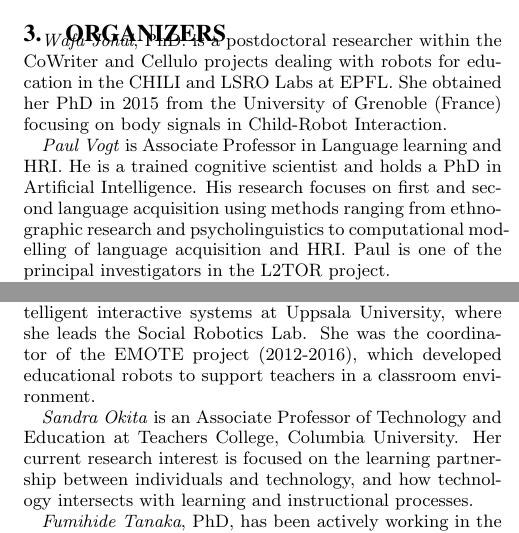
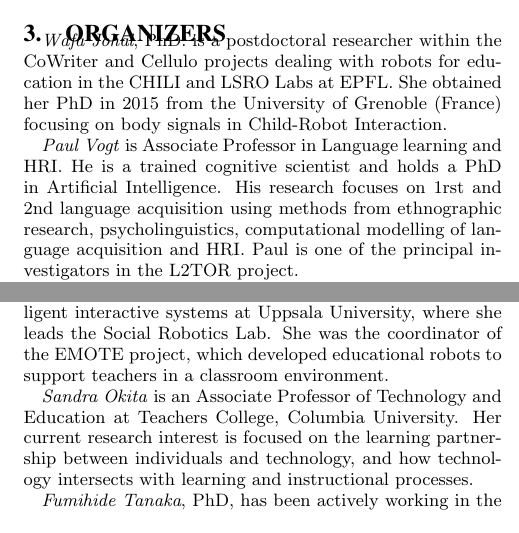
Before and after one commit to WafaJohal/paper-WSR4L, a LaTeX paper (hriwk10.tex): two parts of the columns of page 2 of 2, joined at a grey line, cut so that both start at the same text. Compiled offline with pdfLaTeX.

Commit message:
shortening tricks

```diff
--- a/hriwk10.tex
+++ b/hriwk10.tex
@@ -219,7 +219,7 @@ The afternoon will be dedicated to discussion, including both a panel session an
 % some workshop abstracts include details about the organizers...but maybe we should avoid that given that it would produce a short novel.
 \emph{Wafa Johal}, PhD. is a postdoctoral researcher within the CoWriter and Cellulo projects dealing with robots for education in the CHILI and LSRO Labs at EPFL. She obtained her PhD in 2015 from the University of Grenoble (France) focusing on body signals in Child-Robot Interaction.
 
-\emph{Paul Vogt} is Associate Professor in Language learning and HRI. He is a trained cognitive scientist and holds a PhD in Artificial Intelligence. His research focuses on first and second language acquisition using methods ranging from ethnographic research and psycholinguistics to computational modelling of language acquisition and HRI. Paul is one of the principal investigators in the L2TOR project.
+\emph{Paul Vogt} is Associate Professor in Language learning and HRI. He is a trained cognitive scientist and holds a PhD in Artificial Intelligence. His research focuses on 1rst and 2nd language acquisition using methods from ethnographic research, psycholinguistics, computational modelling of language acquisition and HRI. Paul is one of the principal investigators in the L2TOR project.
 
 \emph{James Kennedy} is currently completing his PhD in Human-Robot Interaction at Plymouth University (U.K.). His research interests centre around social companion robots, particularly in educational interactions with children. He has been involved with the ALIZ-E, DREAM and L2TOR European projects.
 
@@ -227,7 +227,7 @@ The afternoon will be dedicated to discussion, including both a panel session an
 
 \emph{Ana Maria Paiva}'s main scientific interests lay in the area of Autonomous Agents, Embodied Conversational Agents and Robots and Multiagent Simulation Systems. She has been researching in the area of artificial intelligence for the past twenty years. She is the principal investigator of the eCUTE aiming in exploring technologically-enhanced learning approaches for intercultural understanding.
 
-\emph{Ginevra Castellano} is an associate senior lecturer in intelligent interactive systems at Uppsala University, where she leads the Social Robotics Lab. She was the coordinator of the EMOTE project (2012-2016), which developed educational robots to support teachers in a classroom environment.
+\emph{Ginevra Castellano} is an associate senior lecturer in intelligent interactive systems at Uppsala University, where she leads the Social Robotics Lab. She was the coordinator of the EMOTE project, which developed educational robots to support teachers in a classroom environment.
 
 \emph{Sandra Okita} is an Associate Professor of Technology and Education at Teachers College, Columbia University. Her current research interest is focused on the learning partnership between individuals and technology, and how technology intersects with learning and instructional processes.
 
```
Also changed, not shown: hriwk10.pdf, hriwk10.tex (7 more changed lines).
